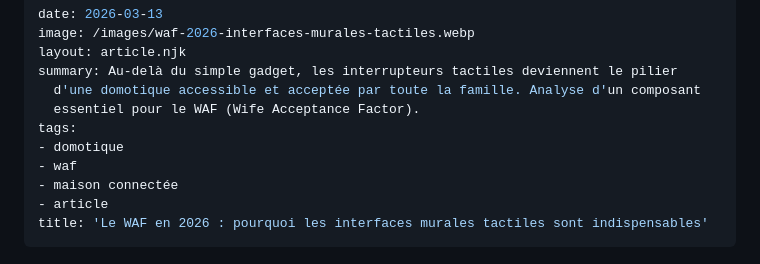
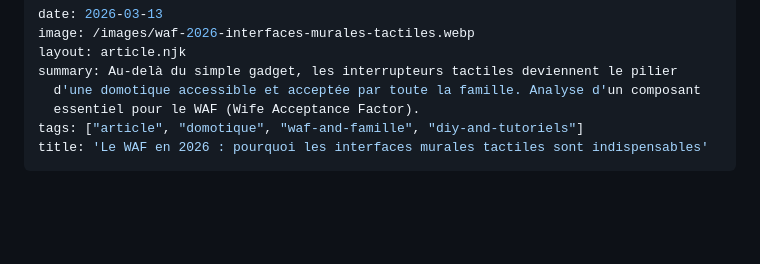
Before and after one commit to foutoirconnecte/blog-foutoir-connecte, a Markdown page: articles/waf-2026-interfaces-murales-tactiles.md, the part around the change. GitHub-like rendering; blank space fills up the shorter version.

Commit message:
fix: correction des tags pour le WAF 2026

```diff
--- a/articles/waf-2026-interfaces-murales-tactiles.md
+++ b/articles/waf-2026-interfaces-murales-tactiles.md
@@ -5,11 +5,7 @@ layout: article.njk
 summary: Au-delà du simple gadget, les interrupteurs tactiles deviennent le pilier
   d'une domotique accessible et acceptée par toute la famille. Analyse d'un composant
   essentiel pour le WAF (Wife Acceptance Factor).
-tags:
-- domotique
-- waf
-- maison connectée
-- article
+tags: ["article", "domotique", "waf-and-famille", "diy-and-tutoriels"]
 title: 'Le WAF en 2026 : pourquoi les interfaces murales tactiles sont indispensables'
 ---
 
```
